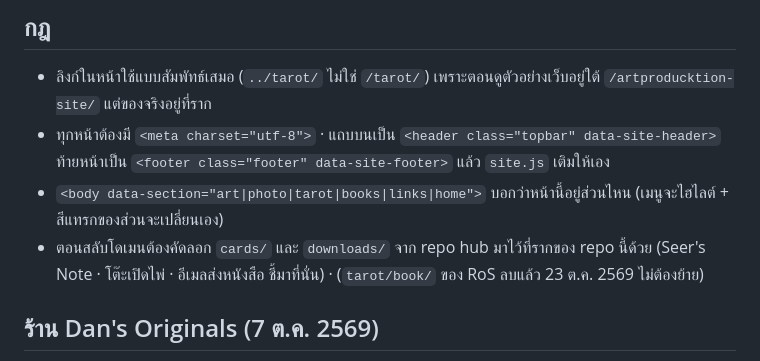
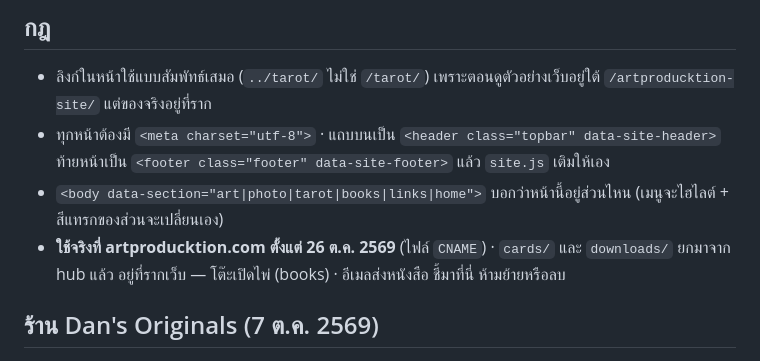
Before and after one commit to danayabuntasnakul-ops/artproducktion-site, a Markdown page: README.md, the part around the change. Rendered like a GitHub page.

Commit message:
README: บันทึกการสลับโดเมน + cards/downloads ห้ามย้าย
Co-Authored-By: Claude Opus 5.5 <noreply@anthropic.com>

```diff
--- a/README.md
+++ b/README.md
@@ -17,7 +17,7 @@
 - ลิงก์ในหน้าใช้แบบสัมพัทธ์เสมอ (`../tarot/` ไม่ใช่ `/tarot/`) เพราะตอนดูตัวอย่างเว็บอยู่ใต้ `/artproducktion-site/` แต่ของจริงอยู่ที่ราก
 - ทุกหน้าต้องมี `<meta charset="utf-8">` · แถบบนเป็น `<header class="topbar" data-site-header>` ท้ายหน้าเป็น `<footer class="footer" data-site-footer>` แล้ว `site.js` เติมให้เอง
 - `<body data-section="art|photo|tarot|books|links|home">` บอกว่าหน้านี้อยู่ส่วนไหน (เมนูจะไฮไลต์ + สีแทรกของส่วนจะเปลี่ยนเอง)
-- ตอนสลับโดเมนต้องคัดลอก `cards/` และ `downloads/` จาก repo hub มาไว้ที่รากของ repo นี้ด้วย (Seer's Note · โต๊ะเปิดไพ่ · อีเมลส่งหนังสือ ชี้มาที่นั่น) · (`tarot/book/` ของ RoS ลบแล้ว 23 ต.ค. 2569 ไม่ต้องย้าย)
+- **ใช้จริงที่ artproducktion.com ตั้งแต่ 26 ต.ค. 2569** (ไฟล์ `CNAME`) · `cards/` และ `downloads/` ยกมาจาก hub แล้ว อยู่ที่รากเว็บ — โต๊ะเปิดไพ่ (books) · อีเมลส่งหนังสือ ชี้มาที่นี่ ห้ามย้ายหรือลบ
 
 ## ร้าน Dan's Originals (7 ต.ค. 2569)
 - ราคา · สถานะขาย/ขายแล้ว · เรื่องราวของภาพ · ค่าส่ง แก้ที่ `assets/js/originals-data.js` ไฟล์เดียว ทุกหน้าในร้านอ่านจากไฟล์นี้
```
